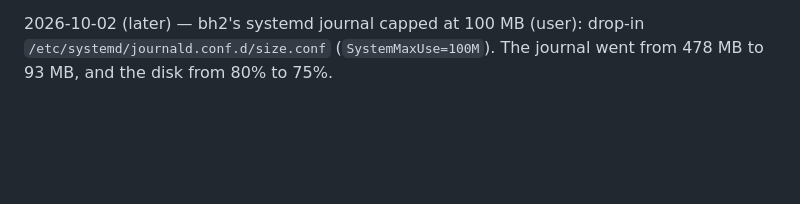
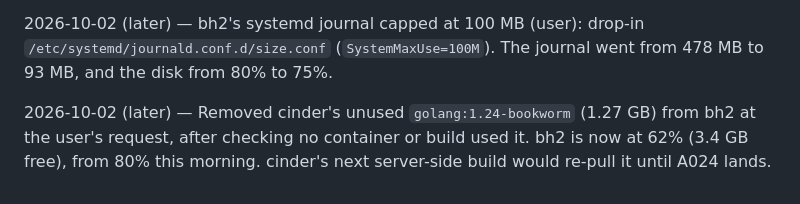
Before and after one commit to lnd3/wisp, a Markdown page: plan/projects/P001-cookieless-analytics-mvp.md, the part around the change. Rendered like a GitHub page; blank space fills up the shorter version.

Commit message:
Plan: removed cinder's unused golang toolchain image from bh2 (62%)
Co-Authored-By: Claude Opus 5.5 <noreply@anthropic.com>

```diff
--- a/plan/projects/P001-cookieless-analytics-mvp.md
+++ b/plan/projects/P001-cookieless-analytics-mvp.md
@@ -553,3 +553,9 @@ removed.
 2026-10-02 (later) — bh2's systemd journal capped at 100 MB (user):
 drop-in `/etc/systemd/journald.conf.d/size.conf` (`SystemMaxUse=100M`).
 The journal went from 478 MB to 93 MB, and the disk from 80% to 75%.
+
+2026-10-02 (later) — Removed cinder's unused `golang:1.24-bookworm`
+(1.27 GB) from bh2 at the user's request, after checking no container
+or build used it. bh2 is now at 62% (3.4 GB free), from 80% this
+morning. cinder's next server-side build would re-pull it until A024
+lands.
```
